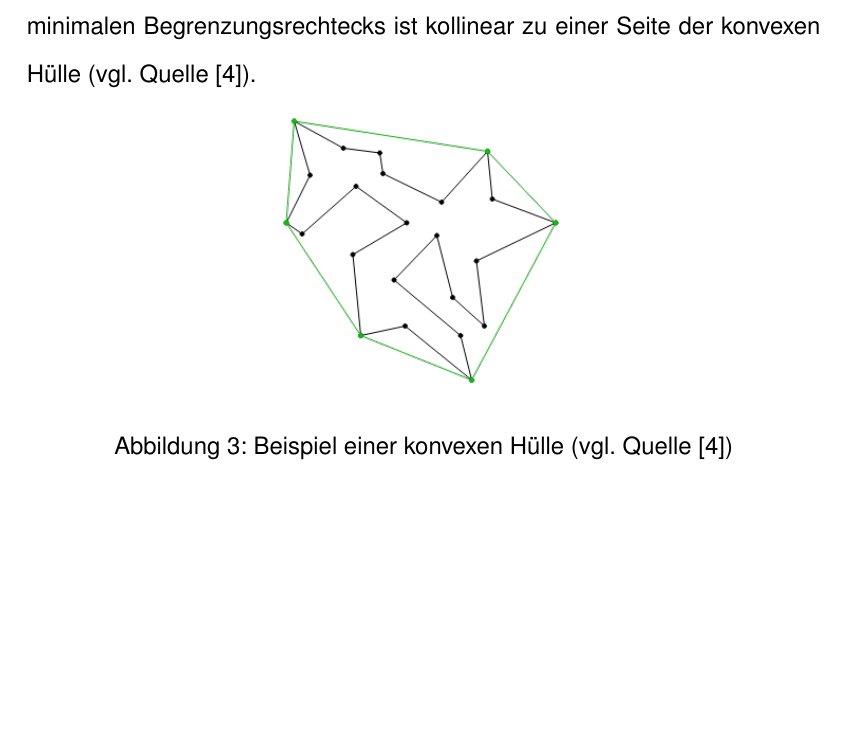
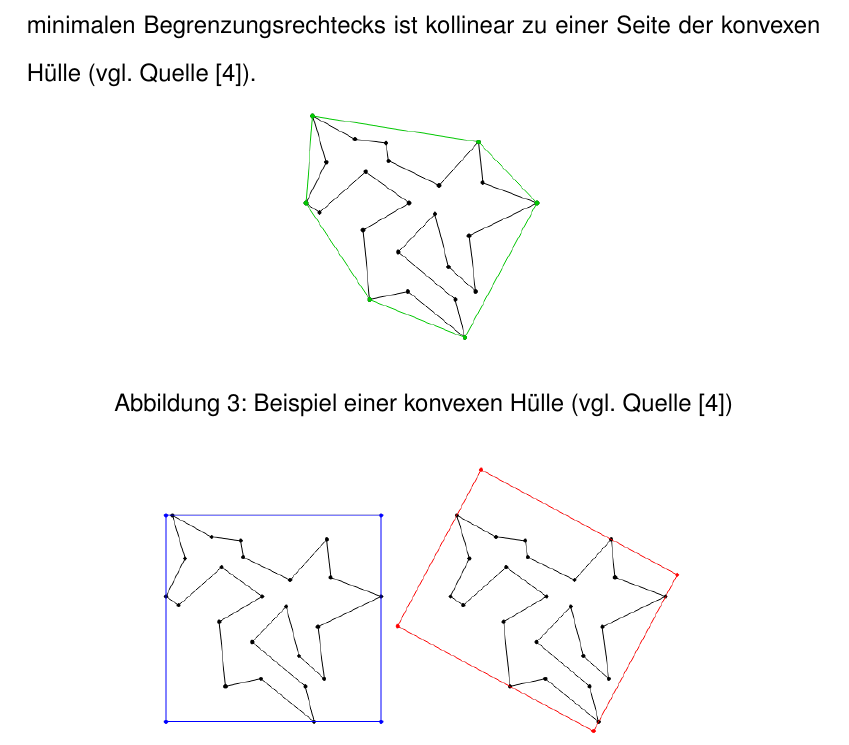
Before and after one commit to peoe/BeLL, a LaTeX document (dok/main.tex, which reads dok/Kapitel/004wissenschaftlicheGrundlagen.tex): part of page 10 of 47 before the commit and part of page 10 of 46 after it, cut so that both start at the same text, the shorter picture padded with empty space. Compiled offline with pdfLaTeX.

Commit message:
Fixes maximum page count to be awesum

```diff
--- a/dok/Kapitel/004wissenschaftlicheGrundlagen.tex
+++ b/dok/Kapitel/004wissenschaftlicheGrundlagen.tex
@@ -63,10 +63,10 @@ Die \q{Convex Hull} ist die kleinste konvexe Menge, in der die Punkte der Fläch
 Mindestens eine Seite des minimalen Begrenzungsrechtecks ist kollinear zu einer Seite der konvexen Hülle (vgl. Quelle \cite{ombb}).
 
 \begin{Bild}{Beispiel einer konvexen Hülle (vgl. Quelle \cite{ombb})}
-	\includegraphics[width = 140px]{Bilder/convex_hull}
+	\includegraphics[width = 120px]{Bilder/convex_hull}
 \end{Bild}
 \begin{Bild}{Eine mögliche Bounding Box (l.) im Vergleich zur OMBB (r.) (vgl. Quelle \cite{ombb})}
-	\includegraphics[width = 282px]{Bilder/aabb_vs_ombb}
+	\includegraphics[width = 262px]{Bilder/aabb_vs_ombb}
 \end{Bild}
 
 \section{AutoCAD}
```
